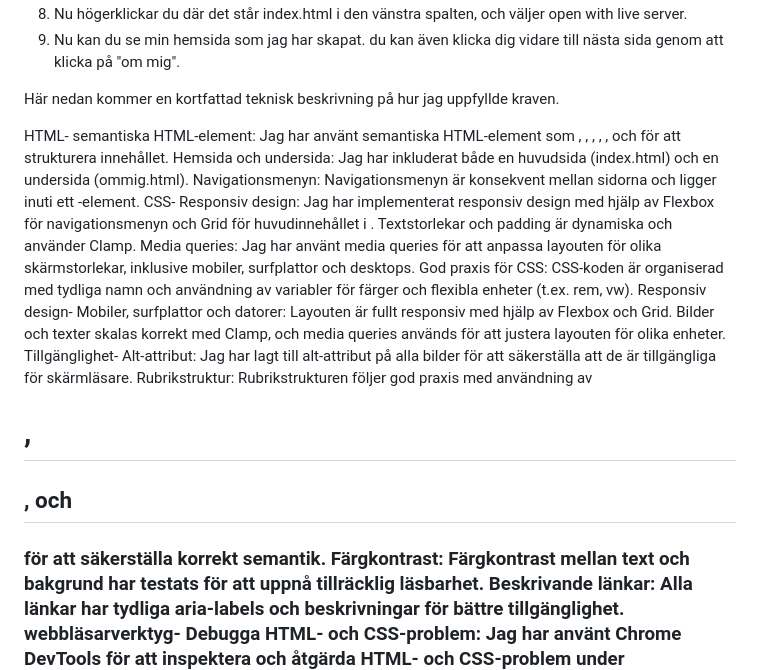
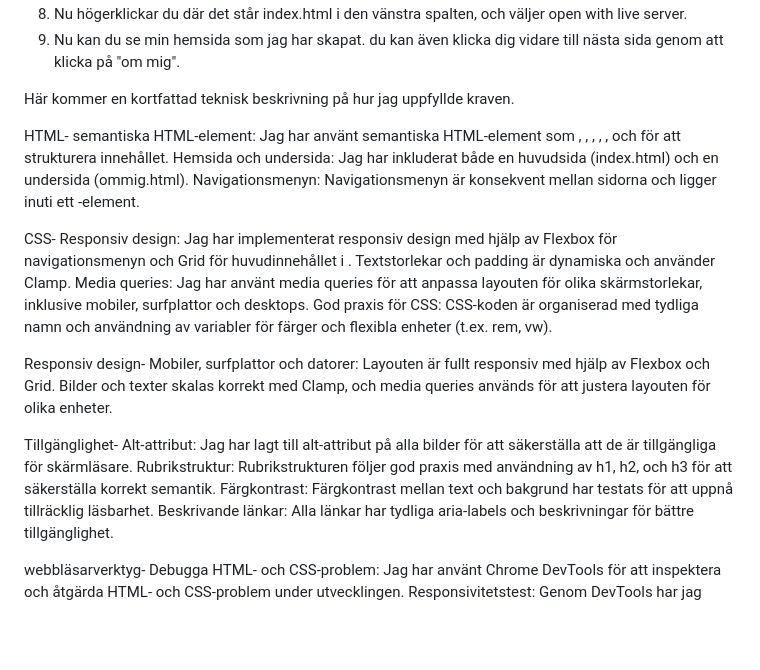
Before and after one commit to Asplund-chasacademy/Prov-vecka-41, a Markdown page: README.md, the part around the change. GitHub-like rendering; blank space fills up the shorter version.

Commit message:
ändrat så readme filen är lättare att läsa.

```diff
--- a/README.md
+++ b/README.md
@@ -14,7 +14,7 @@ Här nedan ska jag ge instruktioner för hur man öppnar och navigerar på webbp
 10. Nu kan du se min hemsida som jag har skapat. du kan även klicka dig vidare till nästa sida genom att klicka på "om mig".
 
 
-Här nedan kommer en kortfattad teknisk beskrivning på hur jag uppfyllde kraven.
+Här kommer en kortfattad teknisk beskrivning på hur jag uppfyllde kraven.
 
 HTML-
 semantiska HTML-element:
@@ -23,6 +23,7 @@ Hemsida och undersida:
 Jag har inkluderat både en huvudsida (index.html) och en undersida (ommig.html).
 Navigationsmenyn:
 Navigationsmenyn är konsekvent mellan sidorna och ligger inuti ett <nav>-element.
+
 CSS-
 Responsiv design:
 Jag har implementerat responsiv design med hjälp av Flexbox för navigationsmenyn och Grid för huvudinnehållet i <main>. Textstorlekar och padding är dynamiska och använder Clamp.
@@ -30,17 +31,20 @@ Media queries:
 Jag har använt media queries för att anpassa layouten för olika skärmstorlekar, inklusive mobiler, surfplattor och desktops.
 God praxis för CSS:
 CSS-koden är organiserad med tydliga namn och användning av variabler för färger och flexibla enheter (t.ex. rem, vw).
+
 Responsiv design-
 Mobiler, surfplattor och datorer:
 Layouten är fullt responsiv med hjälp av Flexbox och Grid. Bilder och texter skalas korrekt med Clamp, och media queries används för att justera layouten för olika enheter.
+
 Tillgänglighet-
 Alt-attribut: Jag har lagt till alt-attribut på alla bilder för att säkerställa att de är tillgängliga för skärmläsare.
 Rubrikstruktur:
-Rubrikstrukturen följer god praxis med användning av <h1>, <h2>, och <h3> för att säkerställa korrekt semantik.
+Rubrikstrukturen följer god praxis med användning av h1, h2, och h3 för att säkerställa korrekt semantik.
 Färgkontrast:
 Färgkontrast mellan text och bakgrund har testats för att uppnå tillräcklig läsbarhet.
 Beskrivande länkar:
 Alla länkar har tydliga aria-labels och beskrivningar för bättre tillgänglighet.
+
 webbläsarverktyg-
 Debugga HTML- och CSS-problem: Jag har använt Chrome DevTools för att inspektera och åtgärda HTML- och CSS-problem under utvecklingen.
 Responsivitetstest: Genom DevTools har jag testat responsiviteten för olika enheter (mobil, surfplatta, dator).
```
